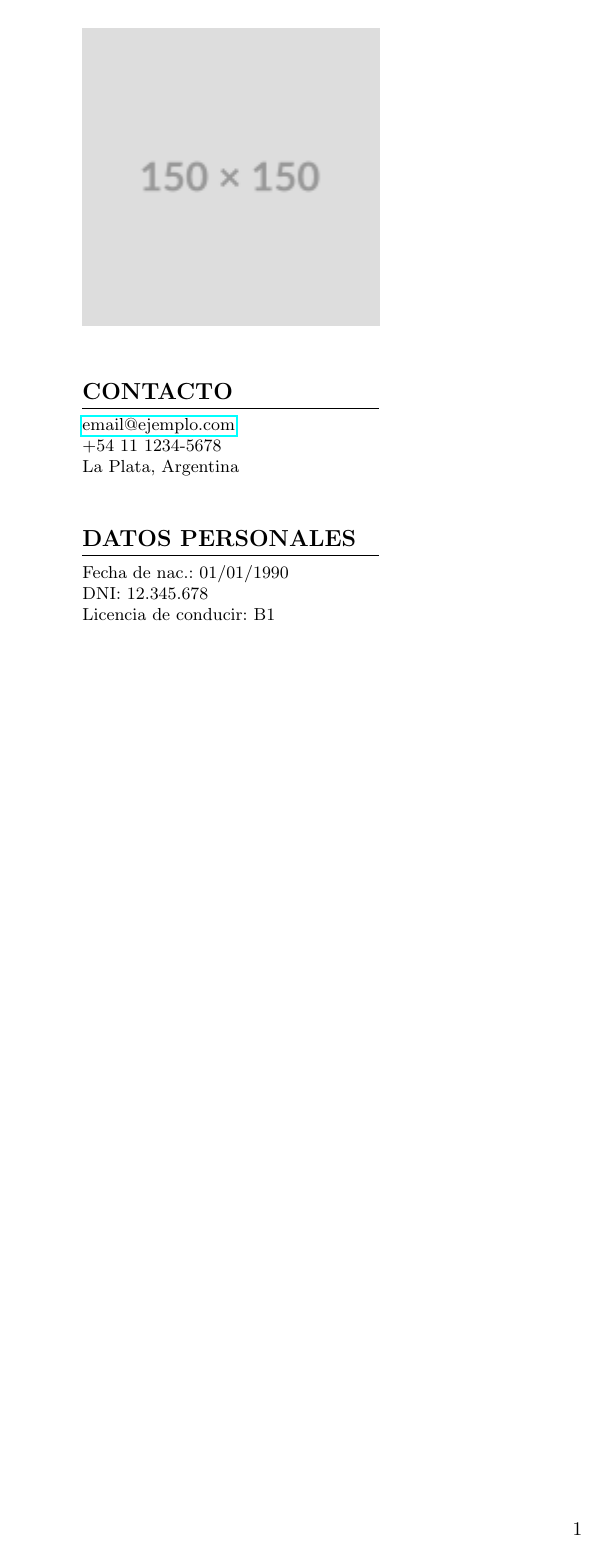
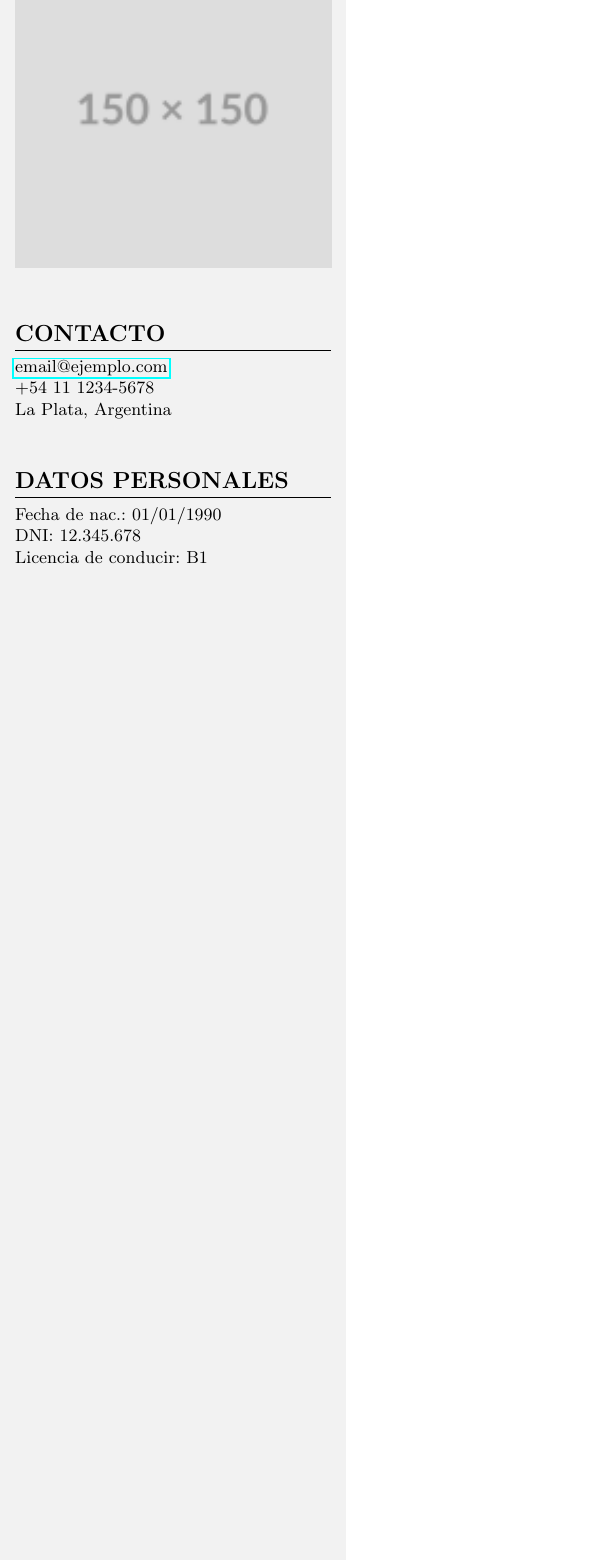
Before and after one commit to ramiromd/resume, a LaTeX CV (resume.tex): the whole page. Compiled offline with pdfLaTeX.

Commit message:
Fix color names. Remove margins & add background to sidebar

```diff
--- a/resume.tex
+++ b/resume.tex
@@ -3,24 +3,37 @@
 % Paquetes fundamentales
 \usepackage[utf8]{inputenc}
 \usepackage[spanish]{babel}
-\usepackage[margin=1.5cm]{geometry} % Márgenes estrechos para CV
+\usepackage[margin=0cm]{geometry} % Qutiamos los margenes. Util para que el sidebar quede pegado a los extremos.
 \usepackage{enumitem}              % Para listas personalizadas
 \usepackage{hyperref}              % Para enlaces a LinkedIn o Email
 \usepackage{titlesec}              % Para dar formato a las secciones
 \usepackage{xcolor}                % Para un toque de color sutil
+\usepackage[most]{tcolorbox}	% Background colors
 \usepackage{graphicx} 	% Para la foto
+
+% Definición de colores
+\definecolor{primary}{RGB}{44, 62, 80}
+\definecolor{accent}{RGB}{41, 128, 185}
 
 % Quitar sangría global
 \setlength{\parindent}{0pt}
-
+\pagestyle{empty} % Quita números de página que pueden mover el contenido
 % Formato de secciones con una línea divisoria
 \titleformat{\section}{\large\bfseries\uppercase}{}{0pt}{}[\titlerule]
 \titlespacing{\section}{0pt}{10pt}{5pt}
 
 \begin{document}
-
 	% --- COLUMNA IZQUIERDA (Información no profesional) ---
 	\begin{minipage}[t]{0.30\textwidth}
+		\begin{tcolorbox}[
+			enhanced,
+			sharp corners, % Esquinas rectas para un look profesional
+			boxrule=0pt, % Sin borde
+			colback=gray!10, % Gris muy sutil (10% de negro)
+			height=\textheight, % Hace que el gris llegue hasta el final de la página
+			left=5pt, right=5pt, top=10pt, % Espaciado interno
+		]
+
 			\vspace{0pt} % Alineación al tope
 
 			% Foto de perfil
@@ -40,6 +53,11 @@
 			Fecha de nac.: 01/01/1990 \\
 			DNI: 12.345.678 \\
 			Licencia de conducir: B1
+
+		\end{tcolorbox}
+
 	\end{minipage}
 
+
+
 \end{document}
```
Also changed, not shown: resume.pdf. Lines whose indentation alone changed are shown as unchanged.
